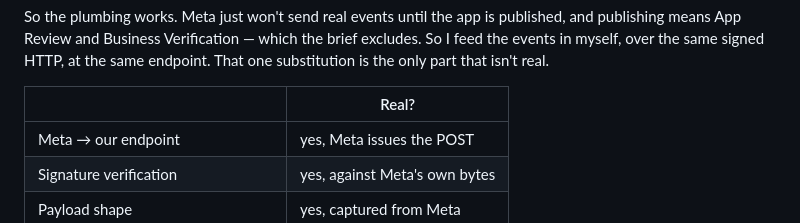
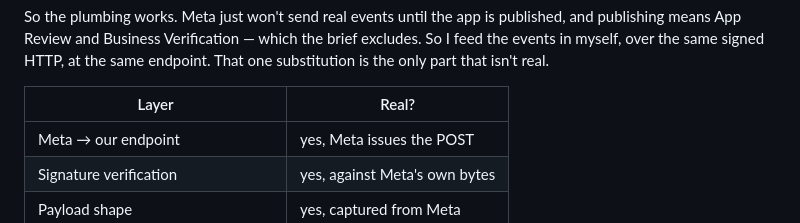
Before and after one commit to soorough/instagram-concierge, a Markdown page: README.md, the part around the change. Drawn GitHub-style.

Commit message:
Label the column that had no header
GitHub renders an empty header cell as a blank column, which reads as a
formatting slip rather than a deliberate blank.

Co-Authored-By: Claude Opus 5 <noreply@anthropic.com>
Claude-Session: https://claude.ai/code/session_017b1Js8GwsrxNFFUnH7JnpH

```diff
--- a/README.md
+++ b/README.md
@@ -184,7 +184,7 @@ published, and publishing means App Review and Business Verification — which t
 brief excludes. So I feed the events in myself, over the same signed HTTP, at the
 same endpoint. That one substitution is the only part that isn't real.
 
-| | Real? |
+| Layer | Real? |
 |---|---|
 | Meta → our endpoint | yes, Meta issues the POST |
 | Signature verification | yes, against Meta's own bytes |
```
